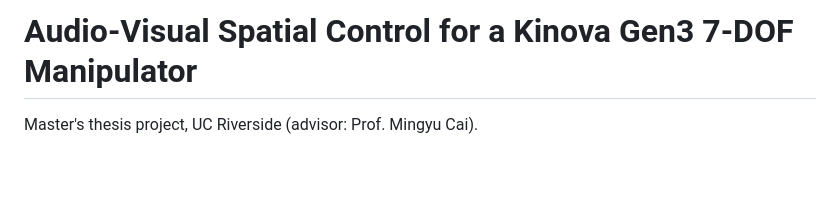
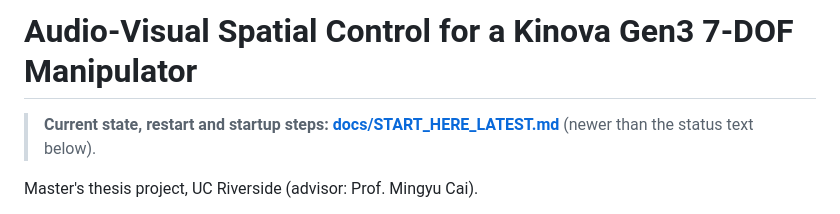
Before and after one commit to Shashy2305/KinovaARM, a Markdown page: README.md, the part around the change. Drawn GitHub-style; blank space fills up the shorter version.

Commit message:
Add docs/START_HERE_LATEST.md: current state, cold start / restart steps, switches, side-grasp test plan
Co-Authored-By: Claude Sonnet 5.5 <noreply@anthropic.com>

```diff
--- a/README.md
+++ b/README.md
@@ -1,4 +1,6 @@
 # Audio-Visual Spatial Control for a Kinova Gen3 7-DOF Manipulator
+
+> **Current state, restart and startup steps: [docs/START_HERE_LATEST.md](docs/START_HERE_LATEST.md)** (newer than the status text below).
 
 Master's thesis project, UC Riverside (advisor: Prof. Mingyu Cai).
 
```
Also changed, not shown: docs/START_HERE_LATEST.md (added, +98 -0 lines).
